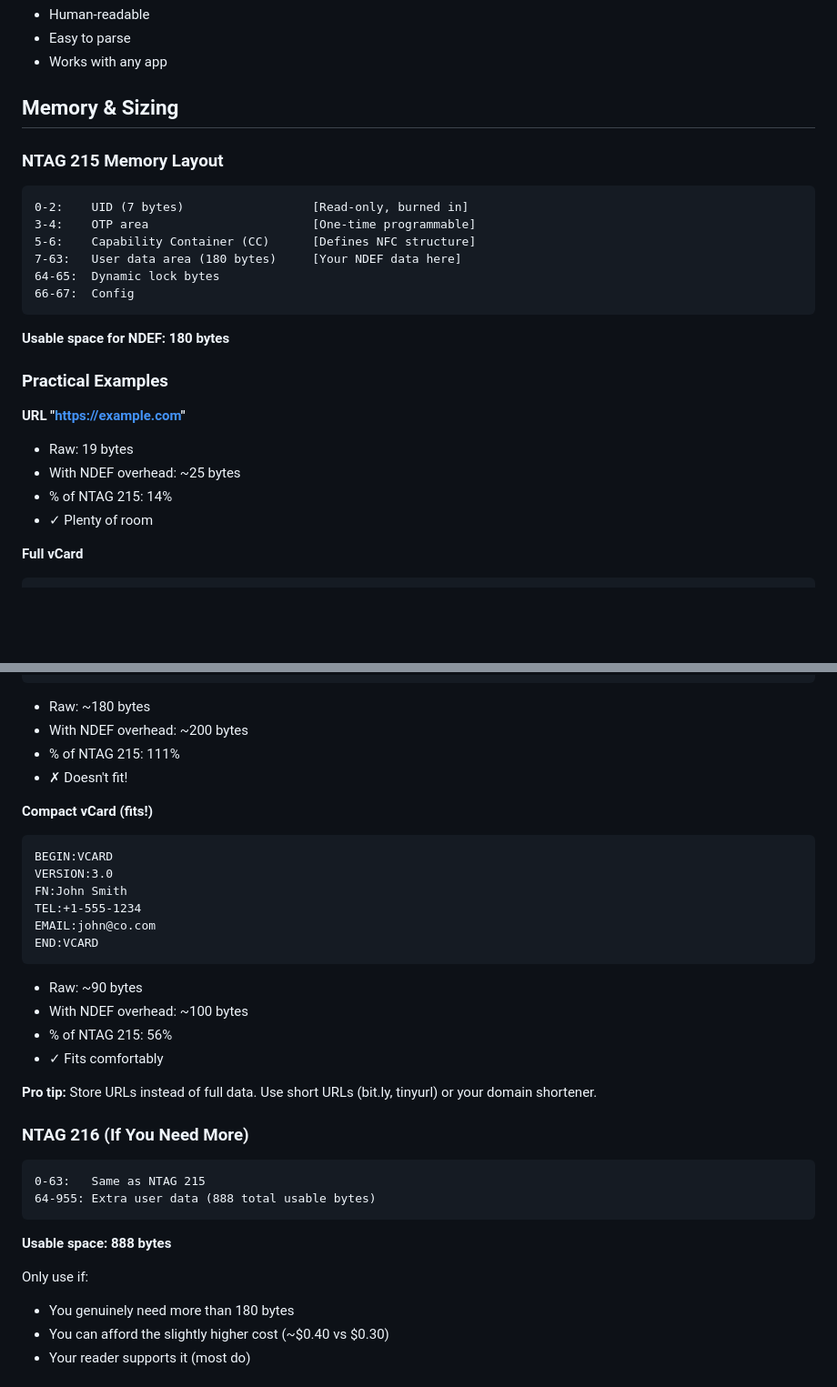
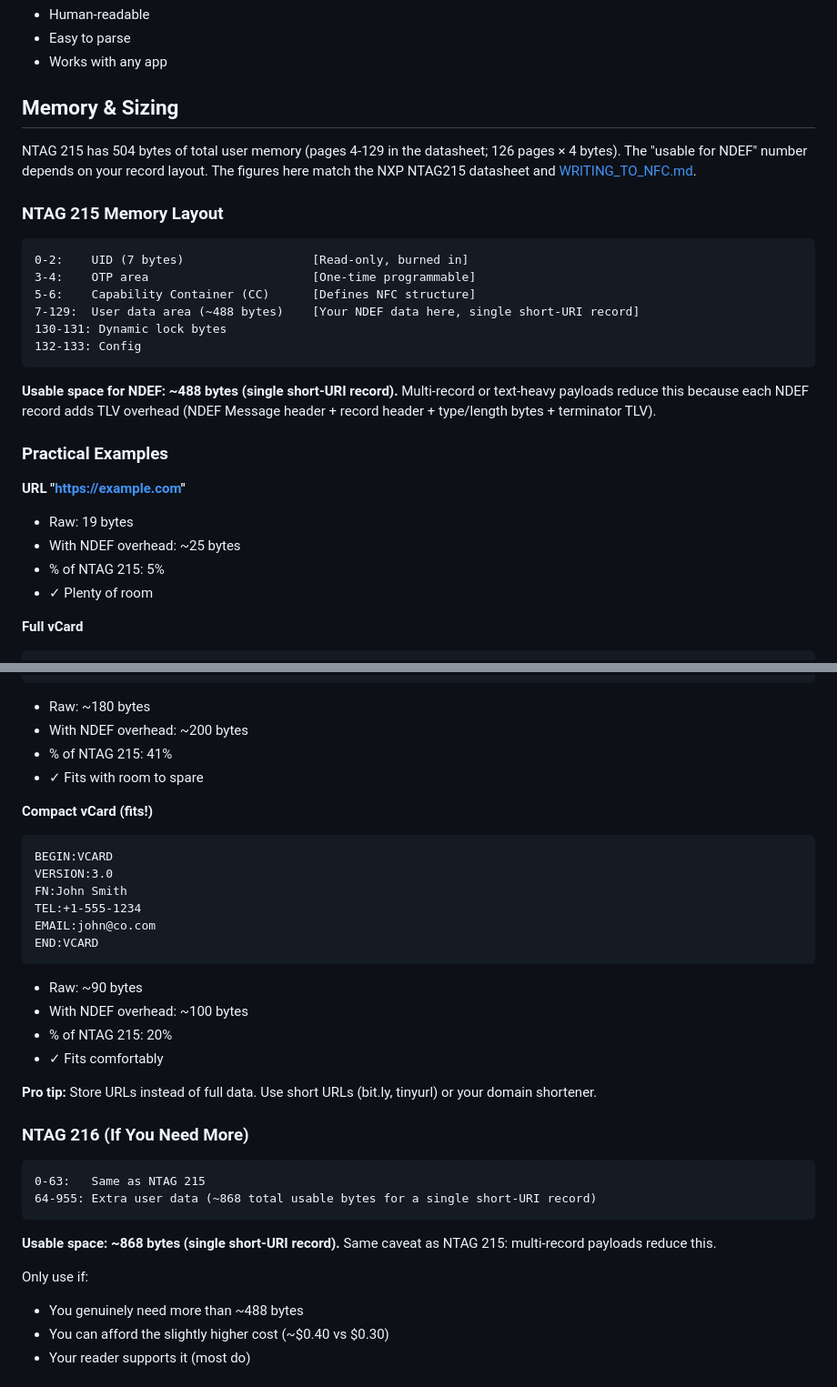
Before and after one commit to 3liAf/awesome-nfc, a Markdown page: docs/NFC_FORMATS.md, 2 parts joined by grey strips. Shown at 91% size. Rendered like a GitHub page; blank space fills up the shorter version.

````diff
--- a/docs/NFC_FORMATS.md
+++ b/docs/NFC_FORMATS.md
@@ -231,25 +231,27 @@ Store JSON as custom record type.
 
 ## Memory & Sizing
 
+NTAG 215 has 504 bytes of total user memory (pages 4-129 in the datasheet; 126 pages × 4 bytes). The "usable for NDEF" number depends on your record layout. The figures here match the NXP NTAG215 datasheet and [WRITING_TO_NFC.md](./WRITING_TO_NFC.md#memory--sizing).
+
 ### NTAG 215 Memory Layout
 
 ```
 0-2:    UID (7 bytes)                  [Read-only, burned in]
 3-4:    OTP area                       [One-time programmable]
 5-6:    Capability Container (CC)      [Defines NFC structure]
-7-63:   User data area (180 bytes)     [Your NDEF data here]
-64-65:  Dynamic lock bytes
-66-67:  Config
+7-129:  User data area (~488 bytes)    [Your NDEF data here, single short-URI record]
+130-131: Dynamic lock bytes
+132-133: Config
 ```
 
-**Usable space for NDEF: 180 bytes**
+**Usable space for NDEF: ~488 bytes (single short-URI record).** Multi-record or text-heavy payloads reduce this because each NDEF record adds TLV overhead (NDEF Message header + record header + type/length bytes + terminator TLV).
 
 ### Practical Examples
 
 **URL "https://example.com"**
 - Raw: 19 bytes
 - With NDEF overhead: ~25 bytes
-- % of NTAG 215: 14%
+- % of NTAG 215: 5%
 - ✓ Plenty of room
 
 **Full vCard**
@@ -266,8 +268,8 @@ END:VCARD
 ```
 - Raw: ~180 bytes
 - With NDEF overhead: ~200 bytes
-- % of NTAG 215: 111%
-- ✗ Doesn't fit!
+- % of NTAG 215: 41%
+- ✓ Fits with room to spare
 
 **Compact vCard (fits!)**
 ```
@@ -280,7 +282,7 @@ END:VCARD
 ```
 - Raw: ~90 bytes
 - With NDEF overhead: ~100 bytes
-- % of NTAG 215: 56%
+- % of NTAG 215: 20%
 - ✓ Fits comfortably
 
 **Pro tip:** Store URLs instead of full data. Use short URLs (bit.ly, tinyurl) or your domain shortener.
@@ -289,13 +291,13 @@ END:VCARD
 
 ```
 0-63:   Same as NTAG 215
-64-955: Extra user data (888 total usable bytes)
+64-955: Extra user data (~868 total usable bytes for a single short-URI record)
 ```
 
-**Usable space: 888 bytes**
+**Usable space: ~868 bytes (single short-URI record).** Same caveat as NTAG 215: multi-record payloads reduce this.
 
 Only use if:
-- You genuinely need more than 180 bytes
+- You genuinely need more than ~488 bytes
 - You can afford the slightly higher cost (~$0.40 vs $0.30)
 - Your reader supports it (most do)
 
````
Also changed, not shown: README.md (+4 -4 lines), docs/WRITING_TO_NFC.md (+9 -7 lines).
